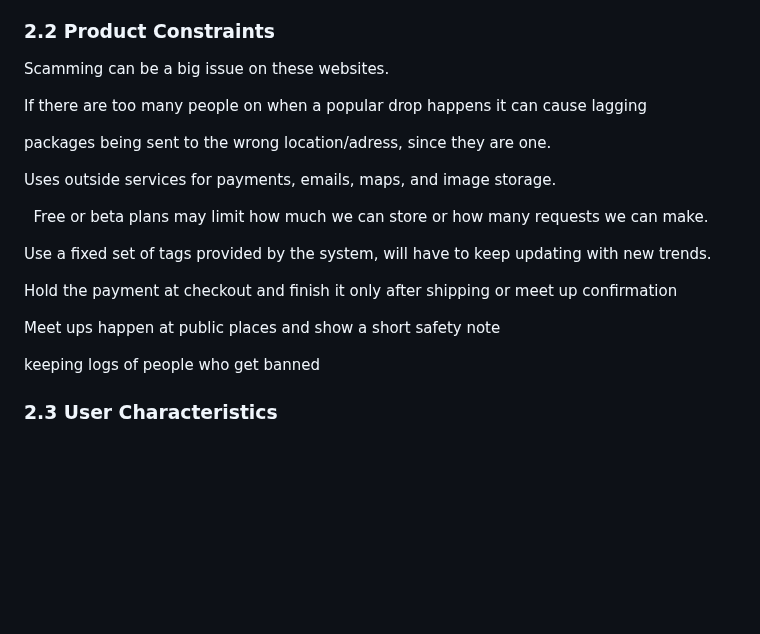
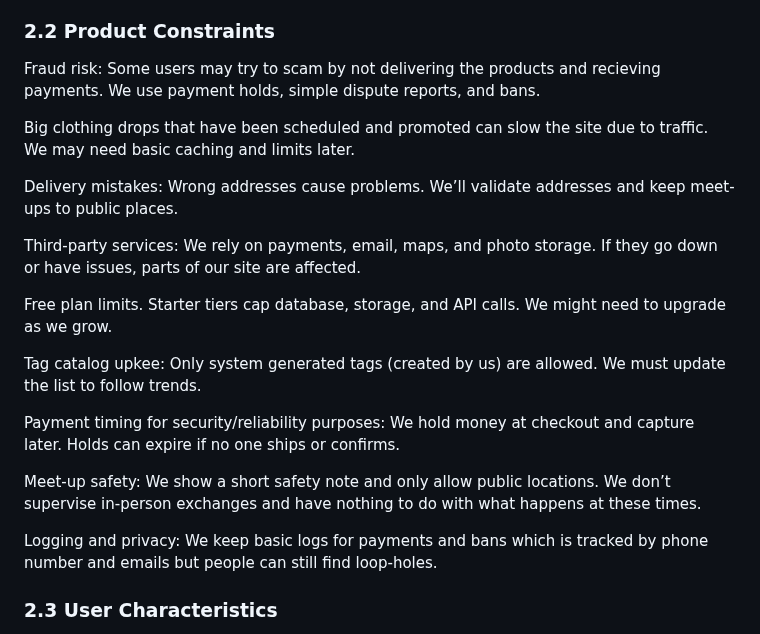
Before and after one commit to yera888/IY-Team7, a Markdown page: doc/E-COM SRS.md, the part around the change. GitHub-like rendering; blank space fills up the shorter version.

```diff
--- a/doc/E-COM SRS.md
+++ b/doc/E-COM SRS.md
@@ -101,33 +101,23 @@ EdotCOM will be used by people who shop online often, are fashion savvy, and eco
 
 ### 2.2 Product Constraints
 
-Scamming can be a big issue on these websites.
+Fraud risk: Some users may try to scam by not delivering the products and recieving payments. We use payment holds, simple dispute reports, and bans.
 
+ Big clothing drops that have been scheduled and promoted can slow the site due to traffic. We may need basic caching and limits later.
 
-If there are too many people on when a popular drop happens it can cause lagging
+Delivery mistakes: Wrong addresses cause problems. We’ll validate addresses and keep meet-ups to public places.
 
+Third-party services: We rely on payments, email, maps, and photo storage. If they go down or have issues, parts of our site are affected.
 
- packages being sent to the wrong location/adress, since they are one.
+Free plan limits. Starter tiers cap database, storage, and API calls. We might need to upgrade as we grow.
 
+Tag catalog upkee: Only system generated tags (created by us) are allowed. We must update the list to follow trends.
 
- Uses outside services for payments, emails, maps, and image storage.
+Payment timing for security/reliability purposes: We hold money at checkout and capture later. Holds can expire if no one ships or confirms.
 
+Meet-up safety: We show a short safety note and only allow public locations. We don’t supervise in-person exchanges and have nothing to do with what happens at these times.
 
- Free or beta plans may limit how much we can store or how many requests we can make.
-
-
- Use a fixed set of tags provided by the system, will have to keep updating with new trends.
-
-
- Hold the payment at checkout and finish it only after shipping or meet up confirmation
-
-
- Meet ups happen at public places and show a short safety note
-
-
- keeping logs of people who get banned
-
-
+Logging and privacy: We keep basic logs for payments and bans which is tracked by phone number and emails but people can still find loop-holes.
 
 ### 2.3 User Characteristics
 
```
